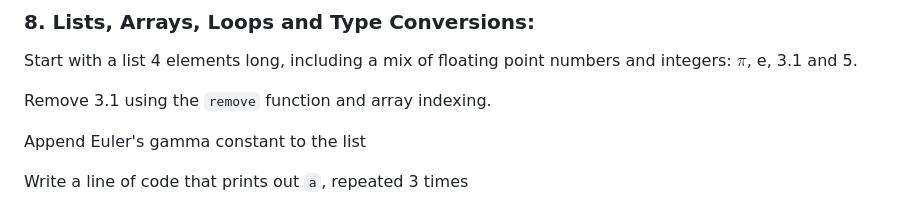
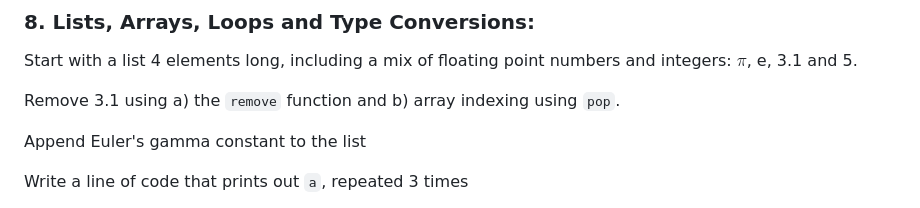
Before and after one commit to thaynecurrie/phys7903_fall2026, a Markdown page: _problemsets/wk2/homework_week2.md, the part around the change. Rendered like a GitHub page.

Commit message:
updated HW

```diff
--- a/_problemsets/wk2/homework_week2.md
+++ b/_problemsets/wk2/homework_week2.md
@@ -202,7 +202,7 @@ The tallest building in the city of Kuala Lumpur, MY is the Petronas Towers with
 
 Start with a list 4 elements long, including a mix of floating point numbers and integers: $\pi$, e, 3.1 and 5.
 
-Remove 3.1 using the ``remove`` function and array indexing.
+Remove 3.1 using a) the ``remove`` function and b) array indexing using ``pop``.
 
 Append Euler's gamma constant to the list
 
```
